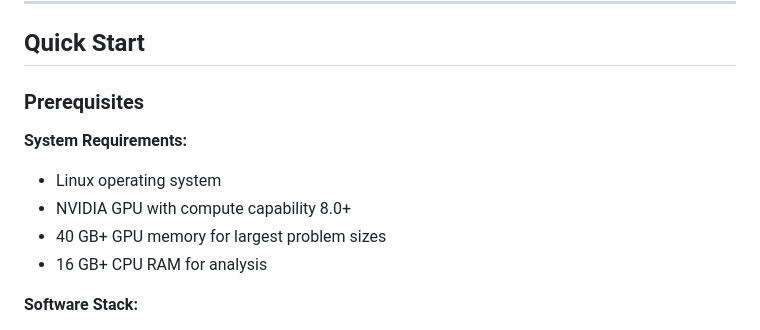
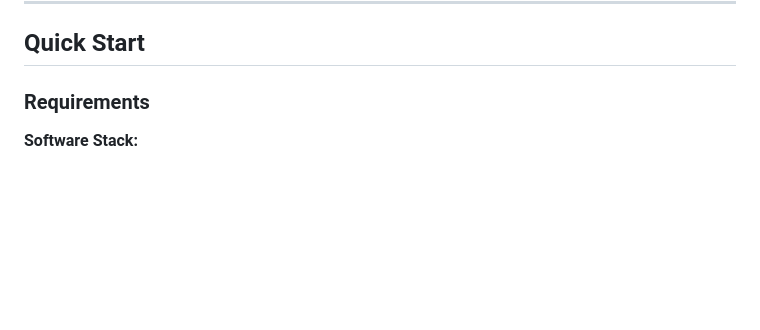
Before and after one commit to SC3UIS/Bayesian_Auto-Tuning_for_Performance_Portability, a Markdown page: README.md, the part around the change. Drawn GitHub-style; blank space fills up the shorter version.

Commit message:
Update README.md
Updated section headers and rephrased prerequisites to requirements.

```diff
--- a/README.md
+++ b/README.md
@@ -24,13 +24,7 @@ This repository contains the implementation and experimental pipeline for compar
 
 ## Quick Start
 
-### Prerequisites
-
-**System Requirements:**
-- Linux operating system
-- NVIDIA GPU with compute capability 8.0+
-- 40 GB+ GPU memory for largest problem sizes
-- 16 GB+ CPU RAM for analysis
+### Requirements
 
 **Software Stack:**
 - Python 3.8+
```
